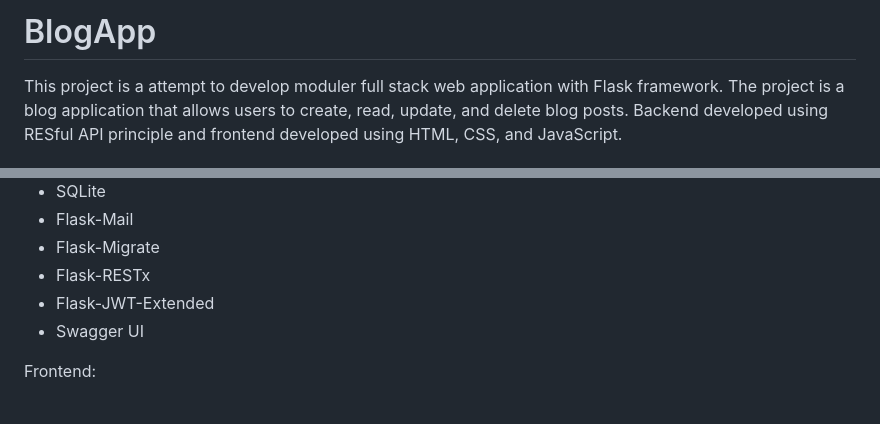
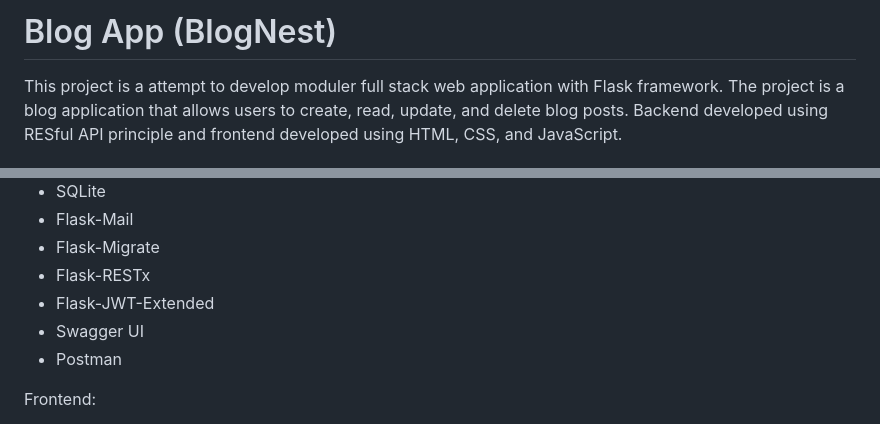
Before and after one commit to tarikalim/Blog-App, a Markdown page: readme.md, 2 parts joined by grey strips. Drawn GitHub-style.

```diff
--- a/readme.md
+++ b/readme.md
@@ -1,4 +1,4 @@
-# BlogApp
+# Blog App (BlogNest)
 
 This project is a attempt to develop moduler full stack web application with Flask framework. The project is a blog
 application that allows users to create, read, update, and delete blog posts. Backend developed using RESful API
@@ -18,6 +18,7 @@ Backend:
 - Flask-RESTx
 - Flask-JWT-Extended
 - Swagger UI
+- Postman
 
 Frontend:
 
```
